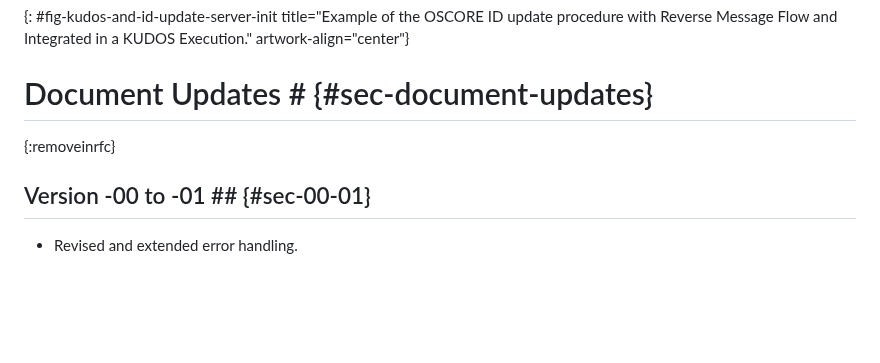
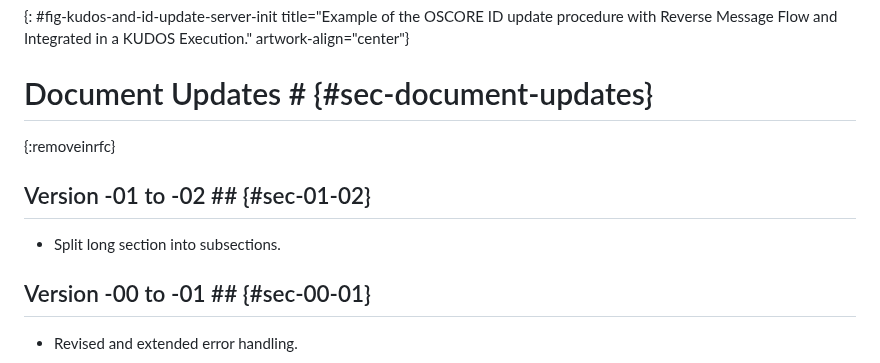
Before and after one commit to core-wg/oscore-id-update, a Markdown page: draft-ietf-core-oscore-id-update.md, the part around the change. Drawn GitHub-style; blank space fills up the shorter version.

Commit message:
Add changelog for version -02

```diff
--- a/draft-ietf-core-oscore-id-update.md
+++ b/draft-ietf-core-oscore-id-update.md
@@ -685,6 +685,10 @@ Verify with CTX_NEW     | }                    |
 # Document Updates # {#sec-document-updates}
 {:removeinrfc}
 
+## Version -01 to -02 ## {#sec-01-02}
+
+* Split long section into subsections.
+
 ## Version -00 to -01 ## {#sec-00-01}
 
 * Revised and extended error handling.
```
